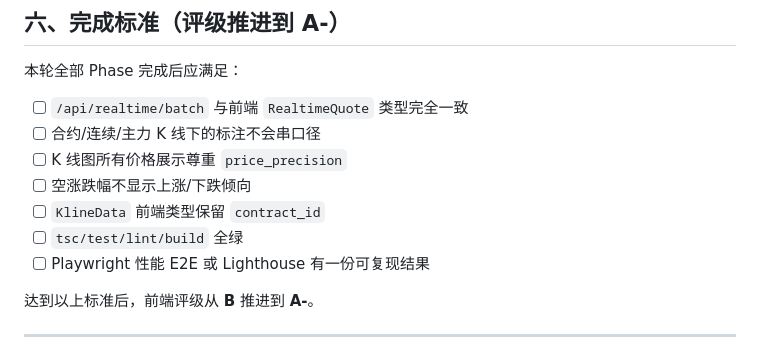
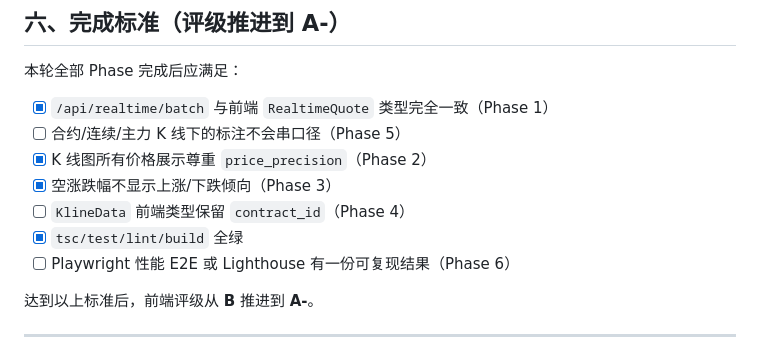
Before and after one commit to jwj911/project_rich_snowball, a Markdown page: FRONTEND_ROADMAP_v7_20260529.md, the part around the change. GitHub-like rendering.

```diff
--- a/FRONTEND_ROADMAP_v7_20260529.md
+++ b/FRONTEND_ROADMAP_v7_20260529.md
@@ -230,13 +230,13 @@ pytest tests/test_realtime_batch.py tests/test_price_levels.py -q
 
 本轮全部 Phase 完成后应满足：
 
-- [ ] `/api/realtime/batch` 与前端 `RealtimeQuote` 类型完全一致
-- [ ] 合约/连续/主力 K 线下的标注不会串口径
-- [ ] K 线图所有价格展示尊重 `price_precision`
-- [ ] 空涨跌幅不显示上涨/下跌倾向
-- [ ] `KlineData` 前端类型保留 `contract_id`
-- [ ] `tsc/test/lint/build` 全绿
-- [ ] Playwright 性能 E2E 或 Lighthouse 有一份可复现结果
+- [x] `/api/realtime/batch` 与前端 `RealtimeQuote` 类型完全一致（Phase 1）
+- [ ] 合约/连续/主力 K 线下的标注不会串口径（Phase 5）
+- [x] K 线图所有价格展示尊重 `price_precision`（Phase 2）
+- [x] 空涨跌幅不显示上涨/下跌倾向（Phase 3）
+- [ ] `KlineData` 前端类型保留 `contract_id`（Phase 4）
+- [x] `tsc/test/lint/build` 全绿
+- [ ] Playwright 性能 E2E 或 Lighthouse 有一份可复现结果（Phase 6）
 
 达到以上标准后，前端评级从 **B** 推进到 **A-**。
 
```
Also changed, not shown: AGENTS.md (+1 -1 lines), README.md (+8 -3 lines).
